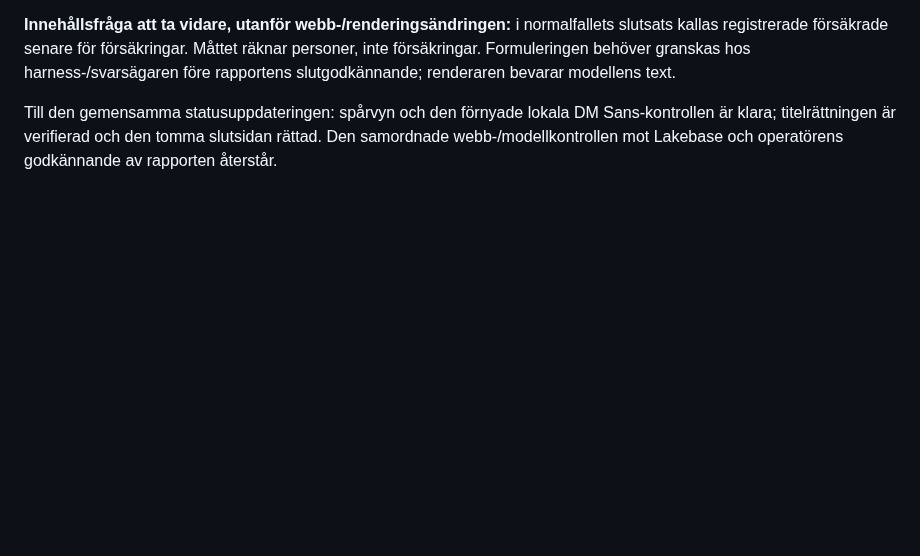
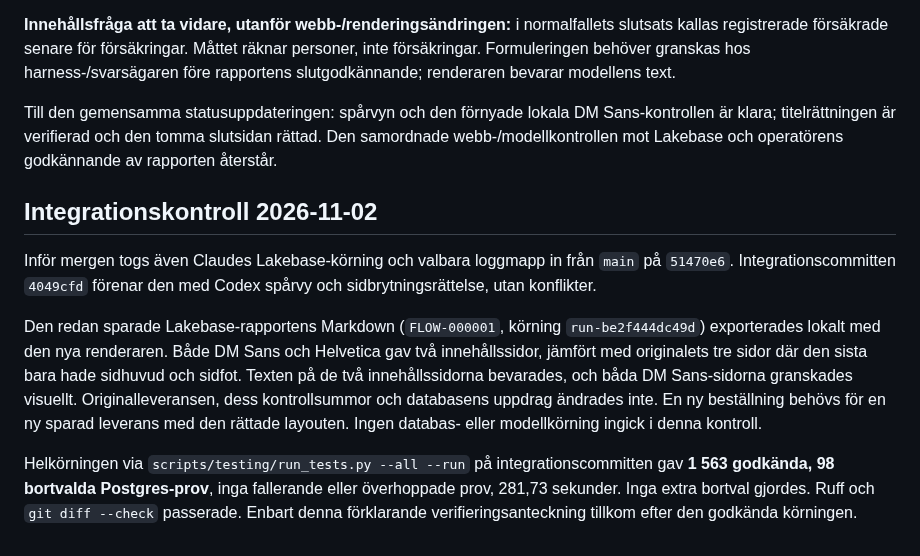
Before and after one commit to karltengelin/Artificiellalecta, a Markdown page: 02_system/fragekedja_webb.md, the part around the change. Drawn GitHub-style; blank space fills up the shorter version.

Commit message:
dokumentation: verifiera integration av frågekedjans spårvy

```diff
--- a/02_system/fragekedja_webb.md
+++ b/02_system/fragekedja_webb.md
@@ -258,3 +258,24 @@ Till den gemensamma statusuppdateringen: spårvyn och den förnyade lokala
 DM Sans-kontrollen är klara; titelrättningen är verifierad och den tomma
 slutsidan rättad. Den samordnade webb-/modellkontrollen mot Lakebase och
 operatörens godkännande av rapporten återstår.
+
+## Integrationskontroll 2026-11-02
+
+Inför mergen togs även Claudes Lakebase-körning och valbara loggmapp in
+från `main` på `51470e6`. Integrationscommitten `4049cfd` förenar den med
+Codex spårvy och sidbrytningsrättelse, utan konflikter.
+
+Den redan sparade Lakebase-rapportens Markdown (`FLOW-000001`, körning
+`run-be2f444dc49d`) exporterades lokalt med den nya renderaren. Både DM Sans
+och Helvetica gav två innehållssidor, jämfört med originalets tre sidor
+där den sista bara hade sidhuvud och sidfot. Texten på de två
+innehållssidorna bevarades, och båda DM Sans-sidorna granskades visuellt.
+Originalleveransen, dess kontrollsummor och databasens uppdrag ändrades
+inte. En ny beställning behövs för en ny sparad leverans med den rättade
+layouten. Ingen databas- eller modellkörning ingick i denna kontroll.
+
+Helkörningen via `scripts/testing/run_tests.py --all --run` på
+integrationscommitten gav **1 563 godkända, 98 bortvalda Postgres-prov**,
+inga fallerande eller överhoppade prov, 281,73 sekunder. Inga extra
+bortval gjordes. Ruff och `git diff --check` passerade. Enbart denna
+förklarande verifieringsanteckning tillkom efter den godkända körningen.
```
